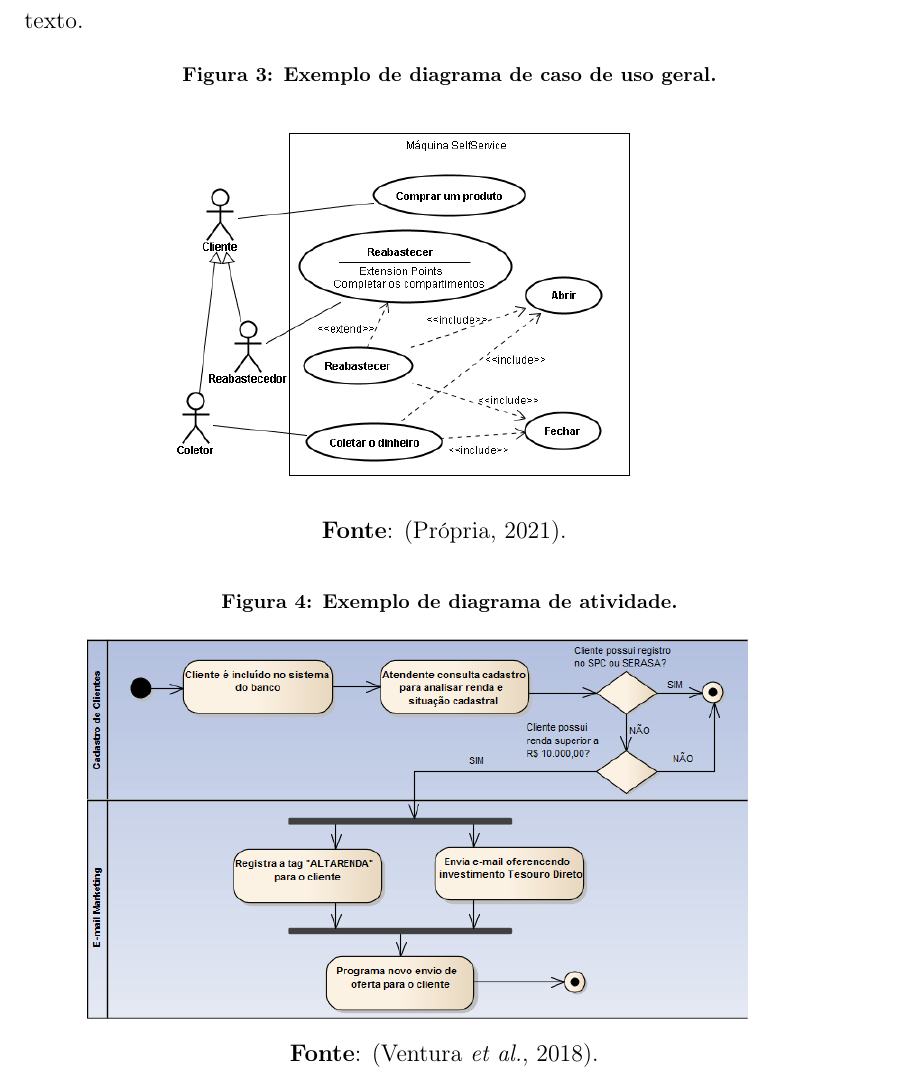
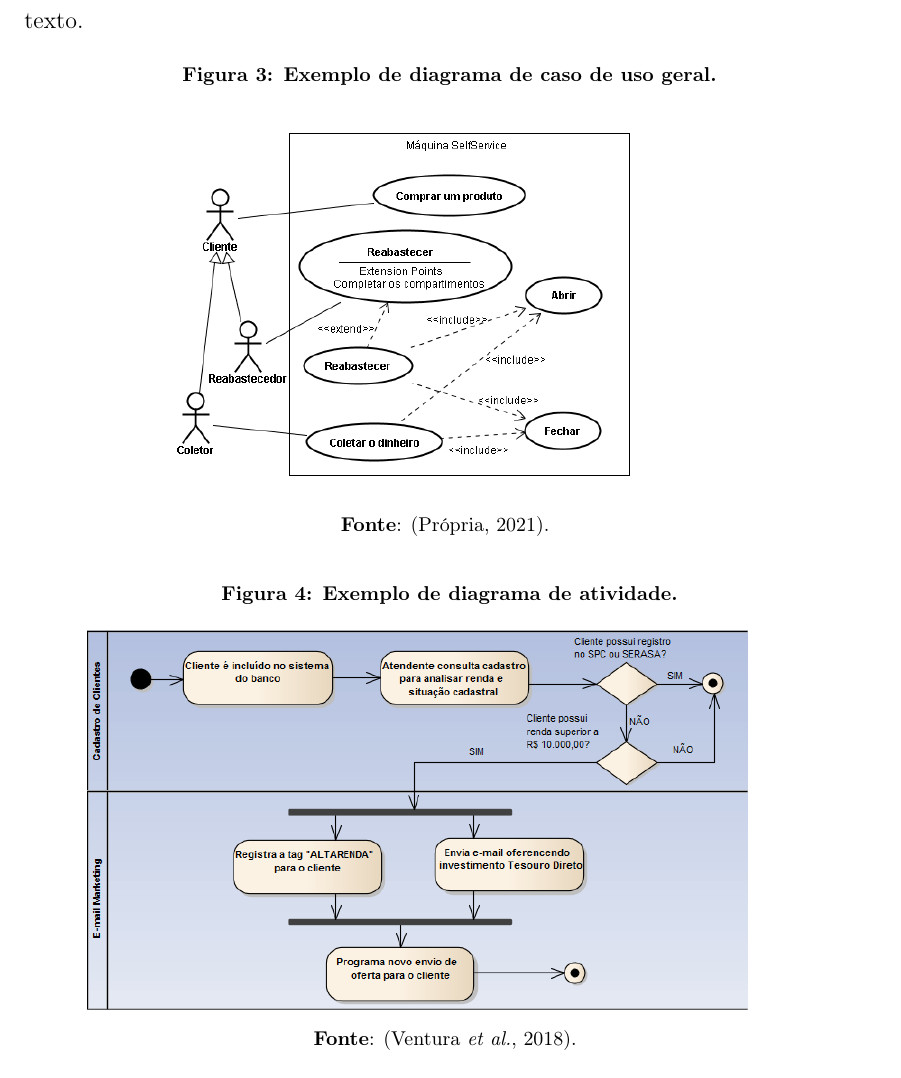
Before and after one commit to lamiautfpr/TCC-Latex-COCIC-UTFPR-SH, a LaTeX thesis (LAMIA - TCC Latex UTFPR-SH/main.tex, which reads LAMIA - TCC Latex UTFPR-SH/elementos-textuais/cap-3-metodologia.tex): part of page 27 of 32, cut so that both start at the same text. Compiled offline with pdfLaTeX; a LaTeX package or settings file that is missing is left out.

Commit message:
atualização do modelo

```diff
--- a/LAMIA - TCC Latex UTFPR-SH/elementos-textuais/cap-3-metodologia.tex
+++ b/LAMIA - TCC Latex UTFPR-SH/elementos-textuais/cap-3-metodologia.tex
@@ -75,7 +75,7 @@ Se o produto a ser desenvolvido for um software, o diagrama de casos de uso gera
 	\centering
 	\caption{Exemplo de diagrama de caso de uso geral.}
 	\includegraphics[scale=0.6]{imagens/DiagramaCasoDeUso.png}
-	\newline \textbf{Fonte}: (Própria, 2021).
+	\newline \footnotesize \textbf{Fonte}: (Própria, 2021).
 	\label{fig:CasoDeUso}
 \end{figure}
 
@@ -83,6 +83,6 @@ Se o produto a ser desenvolvido for um software, o diagrama de casos de uso gera
 	\centering
 	\caption{Exemplo de diagrama de atividade.}
 	\includegraphics[scale=0.6]{imagens/DiagramaAtividades.png}
-	\newline \textbf{Fonte}: \cite{Ventura2018}.
+	\newline \footnotesize \textbf{Fonte}: \cite{Ventura2018}.
 	\label{fig:Atividades}
 \end{figure}
```
